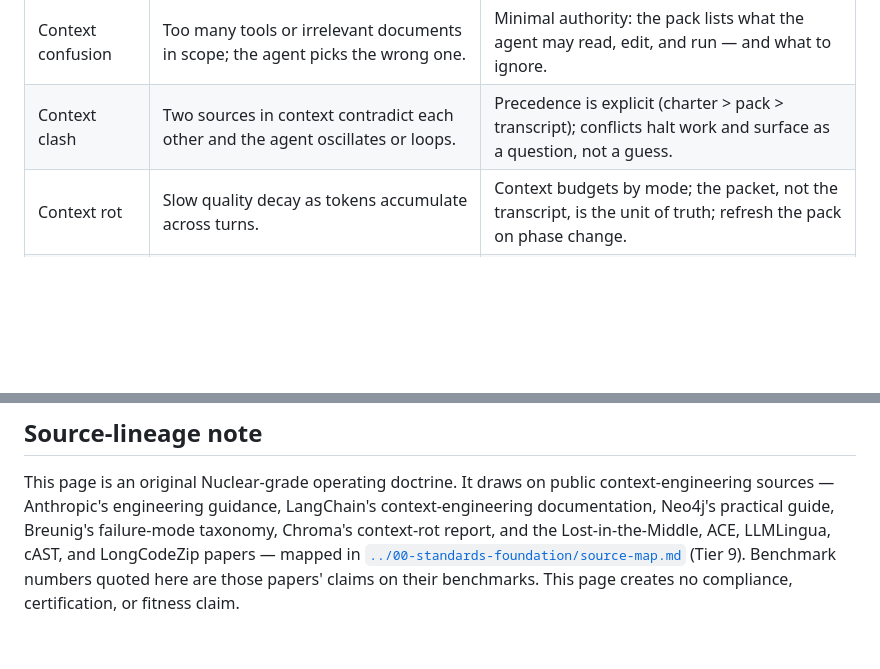
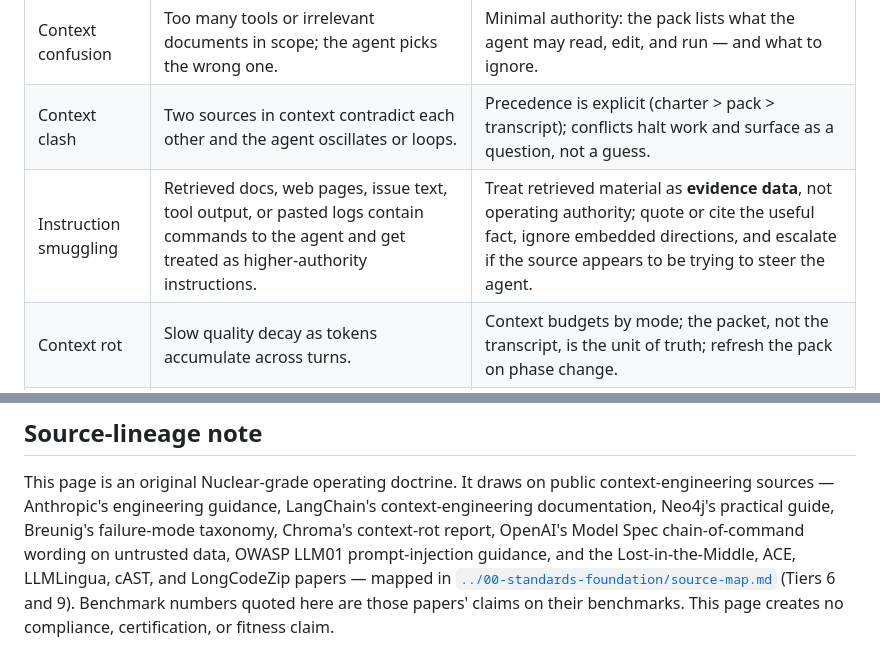
Before and after one commit to FlyFission/nuclear-grade-context-engineering, a Markdown page: docs/02-operating-system/context-window-discipline.md, 2 parts joined by grey strips. GitHub-like rendering; blank space fills up the shorter version.

```diff
--- a/docs/02-operating-system/context-window-discipline.md
+++ b/docs/02-operating-system/context-window-discipline.md
@@ -76,6 +76,7 @@ control that answers it becomes obvious:
 | Context distraction | History grows so long the agent fixates on its own transcript instead of the task. | Mission anchor in the context pack; compaction into the packet; "single next action" framing. |
 | Context confusion | Too many tools or irrelevant documents in scope; the agent picks the wrong one. | Minimal authority: the pack lists what the agent may read, edit, and run — and what to ignore. |
 | Context clash | Two sources in context contradict each other and the agent oscillates or loops. | Precedence is explicit (charter > pack > transcript); conflicts halt work and surface as a question, not a guess. |
+| Instruction smuggling | Retrieved docs, web pages, issue text, tool output, or pasted logs contain commands to the agent and get treated as higher-authority instructions. | Treat retrieved material as **evidence data**, not operating authority; quote or cite the useful fact, ignore embedded directions, and escalate if the source appears to be trying to steer the agent. |
 | Context rot | Slow quality decay as tokens accumulate across turns. | Context budgets by mode; the packet, not the transcript, is the unit of truth; refresh the pack on phase change. |
 | Context collapse | Iterative re-summarizing of a long-lived document erodes its detail until the useful content is gone. | Durable records grow by **appended, discrete entries** (lessons, deficiencies, decisions), never by wholesale rewrites. |
 | Brevity bias | Compression keeps the fluent prose and drops the load-bearing specifics (commands, limits, exact wording). | Proof commands, authority boundaries, and boundary wording are linked or quoted exactly — never paraphrased to save tokens. |
@@ -187,8 +188,9 @@ You are practicing context-window discipline when:
 This page is an original Nuclear-grade operating doctrine. It draws on public
 context-engineering sources — Anthropic's engineering guidance, LangChain's
 context-engineering documentation, Neo4j's practical guide, Breunig's failure-mode taxonomy,
-Chroma's context-rot report, and the Lost-in-the-Middle, ACE, LLMLingua, cAST, and
+Chroma's context-rot report, OpenAI's Model Spec chain-of-command wording on untrusted data,
+OWASP LLM01 prompt-injection guidance, and the Lost-in-the-Middle, ACE, LLMLingua, cAST, and
 LongCodeZip papers — mapped in
 [`../00-standards-foundation/source-map.md`](../00-standards-foundation/source-map.md)
-(Tier 9). Benchmark numbers quoted here are those papers' claims on their benchmarks. This
-page creates no compliance, certification, or fitness claim.
+(Tiers 6 and 9). Benchmark numbers quoted here are those papers' claims on their benchmarks.
+This page creates no compliance, certification, or fitness claim.
```
Also changed, not shown: docs/00-standards-foundation/source-map.md (+2 -0 lines).
